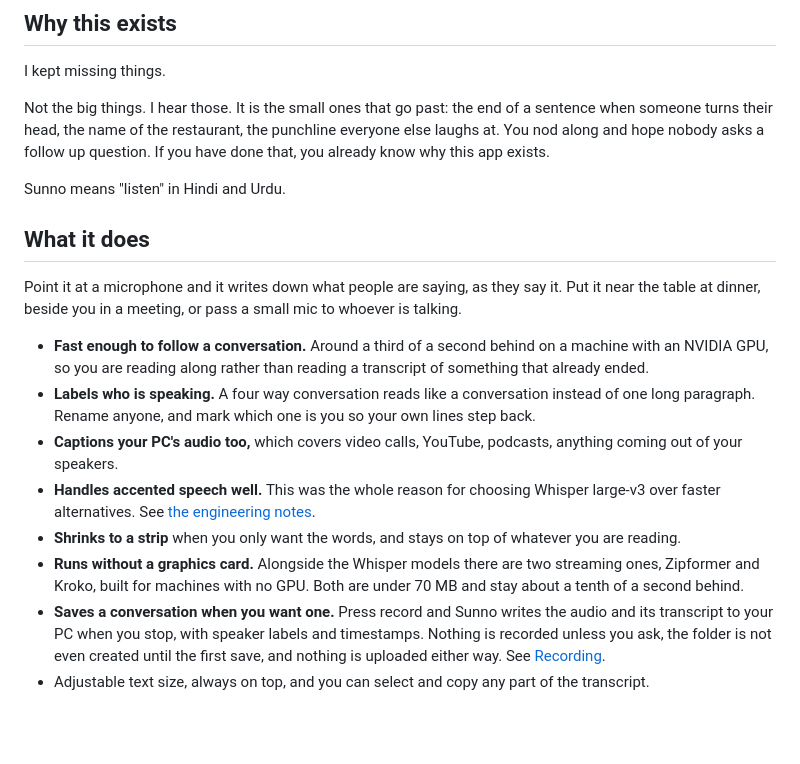
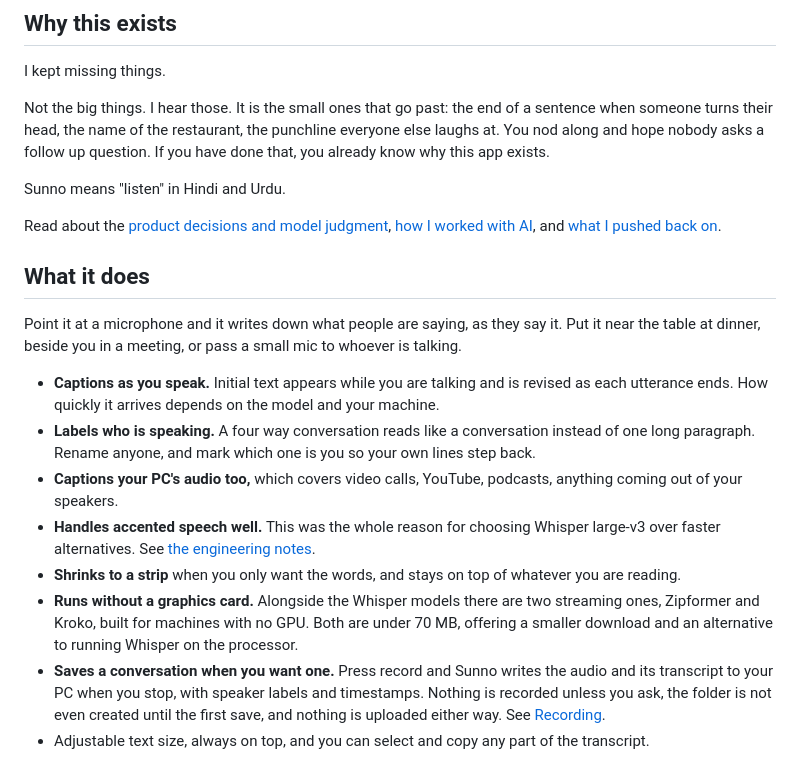
Before and after one commit to desigrit/sunno, a Markdown page: README.md, the part around one of its changes. Drawn GitHub-style; blank space fills up the shorter version.

```diff
--- a/README.md
+++ b/README.md
@@ -17,14 +17,16 @@ this app exists.
 
 Sunno means "listen" in Hindi and Urdu.
 
+Read about the [product decisions and model judgment](#product-decisions-and-model-judgment),
+[how I worked with AI](#how-i-worked-with-ai), and [what I pushed back on](#what-i-pushed-back-on).
+
 ## What it does
 
 Point it at a microphone and it writes down what people are saying, as they say it. Put it near
 the table at dinner, beside you in a meeting, or pass a small mic to whoever is talking.
 
-- **Fast enough to follow a conversation.** Around a third of a second behind on a machine with
-  an NVIDIA GPU, so you are reading along rather than reading a transcript of something that
-  already ended.
+- **Captions as you speak.** Initial text appears while you are talking and is revised as each
+  utterance ends. How quickly it arrives depends on the model and your machine.
 - **Labels who is speaking.** A four way conversation reads like a conversation instead of one
   long paragraph. Rename anyone, and mark which one is you so your own lines step back.
 - **Captions your PC's audio too,** which covers video calls, YouTube, podcasts, anything coming
@@ -34,8 +36,8 @@ the table at dinner, beside you in a meeting, or pass a small mic to whoever is
 - **Shrinks to a strip** when you only want the words, and stays on top of whatever you are
   reading.
 - **Runs without a graphics card.** Alongside the Whisper models there are two streaming ones,
-  Zipformer and Kroko, built for machines with no GPU. Both are under 70 MB and stay about a
-  tenth of a second behind.
+  Zipformer and Kroko, built for machines with no GPU. Both are under 70 MB, offering a smaller
+  download and an alternative to running Whisper on the processor.
 - **Saves a conversation when you want one.** Press record and Sunno writes the audio and its
   transcript to your PC when you stop, with speaker labels and timestamps. Nothing is recorded
   unless you ask, the folder is not even created until the first save, and nothing is uploaded
```
Also changed, not shown: other parts of README.md (+69 -0 lines).
